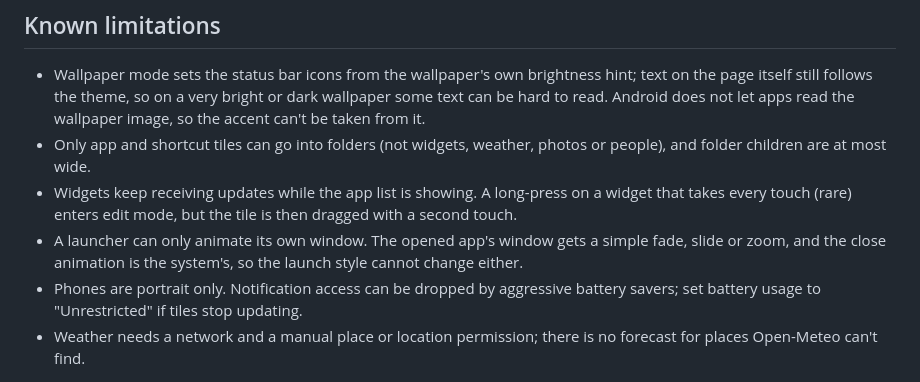
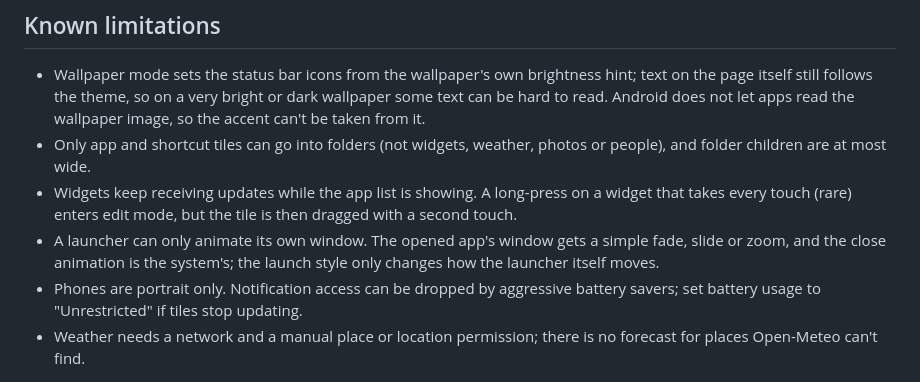
Before and after one commit to danielphingston/metro-launcher, a Markdown page: README.md, the part around the change. GitHub-like rendering.

Commit message:
Clarify the animation limit in the README
Co-Authored-By: Claude Opus 5.5 <noreply@anthropic.com>
Claude-Session: https://claude.ai/code/session_01NkfgerqrhTXeVbp746wY4R

```diff
--- a/README.md
+++ b/README.md
@@ -165,6 +165,6 @@ If Metro crashes, the stack trace is saved to `last_crash.txt` in the app's priv
 - Wallpaper mode sets the status bar icons from the wallpaper's own brightness hint; text on the page itself still follows the theme, so on a very bright or dark wallpaper some text can be hard to read. Android does not let apps read the wallpaper image, so the accent can't be taken from it.
 - Only app and shortcut tiles can go into folders (not widgets, weather, photos or people), and folder children are at most wide.
 - Widgets keep receiving updates while the app list is showing. A long-press on a widget that takes every touch (rare) enters edit mode, but the tile is then dragged with a second touch.
-- A launcher can only animate its own window. The opened app's window gets a simple fade, slide or zoom, and the close animation is the system's, so the launch style cannot change either.
+- A launcher can only animate its own window. The opened app's window gets a simple fade, slide or zoom, and the close animation is the system's; the launch style only changes how the launcher itself moves.
 - Phones are portrait only. Notification access can be dropped by aggressive battery savers; set battery usage to "Unrestricted" if tiles stop updating.
 - Weather needs a network and a manual place or location permission; there is no forecast for places Open-Meteo can't find.
```
